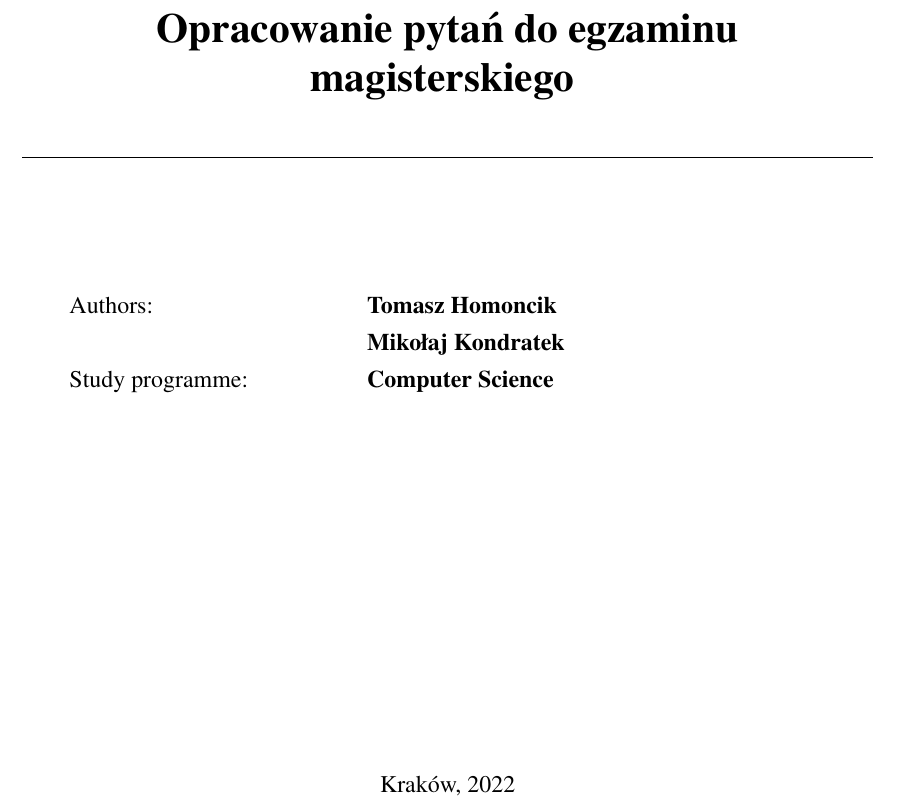
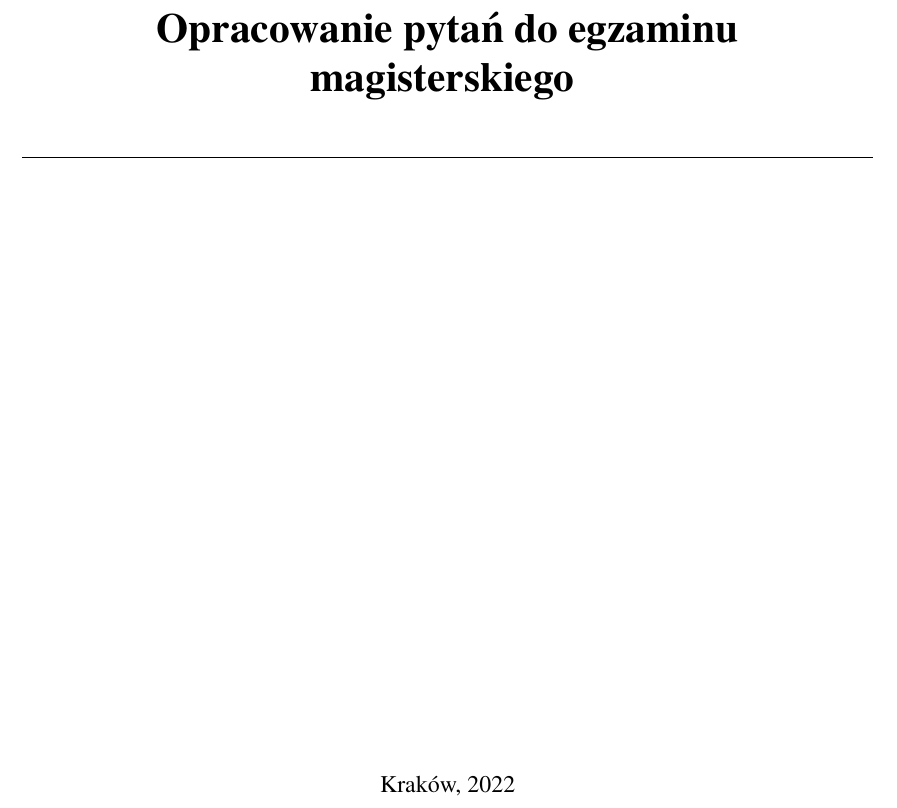
Before and after one commit to mkondratek/mcs-exam-questions, a LaTeX thesis (src/main.tex, which reads src/title-page.tex): part of page 1 of 41, cut so that both start at the same text. Compiled offline with pdfLaTeX.

Commit message:
Remove authors from title page

```diff
--- a/src/title-page.tex
+++ b/src/title-page.tex
@@ -41,10 +41,10 @@
     \begin{tabularx}{0.7\textwidth}{
         >{\raggedright\arraybackslash}X
         >{\raggedright\arraybackslash}X }
-        Authors: & \textbf{Tomasz Homoncik}\\
-        & \textbf{Mikołaj Kondratek}\\
-
-        Study programme: & \textbf{Computer Science} \\
+%        Authors: & \textbf{Tomasz Homoncik}\\
+%        & \textbf{Mikołaj Kondratek}\\
+%
+%        Study programme: & \textbf{Computer Science} \\
 %        Thesis supervisor: & \textbf{dr Jarosław Duda}
     \end{tabularx}
 
```
